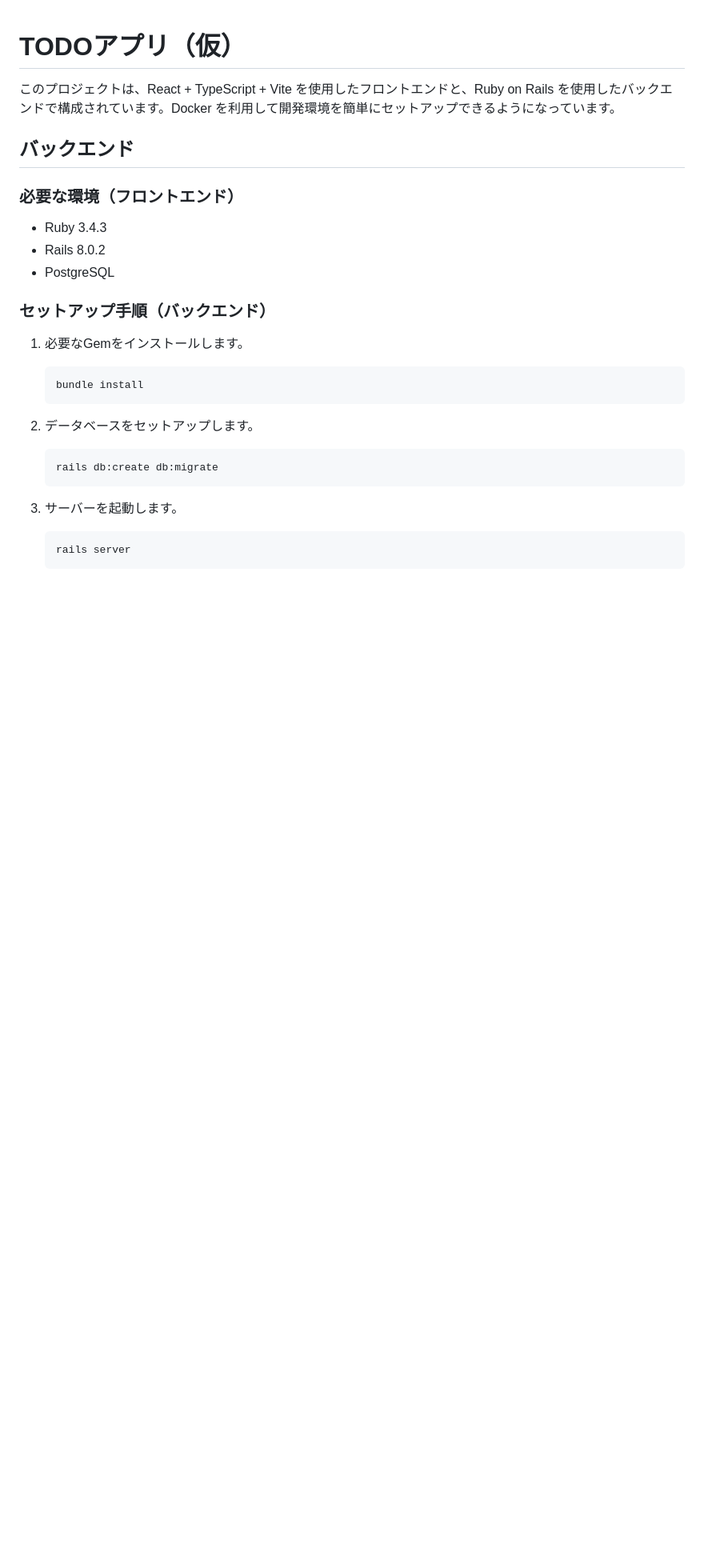
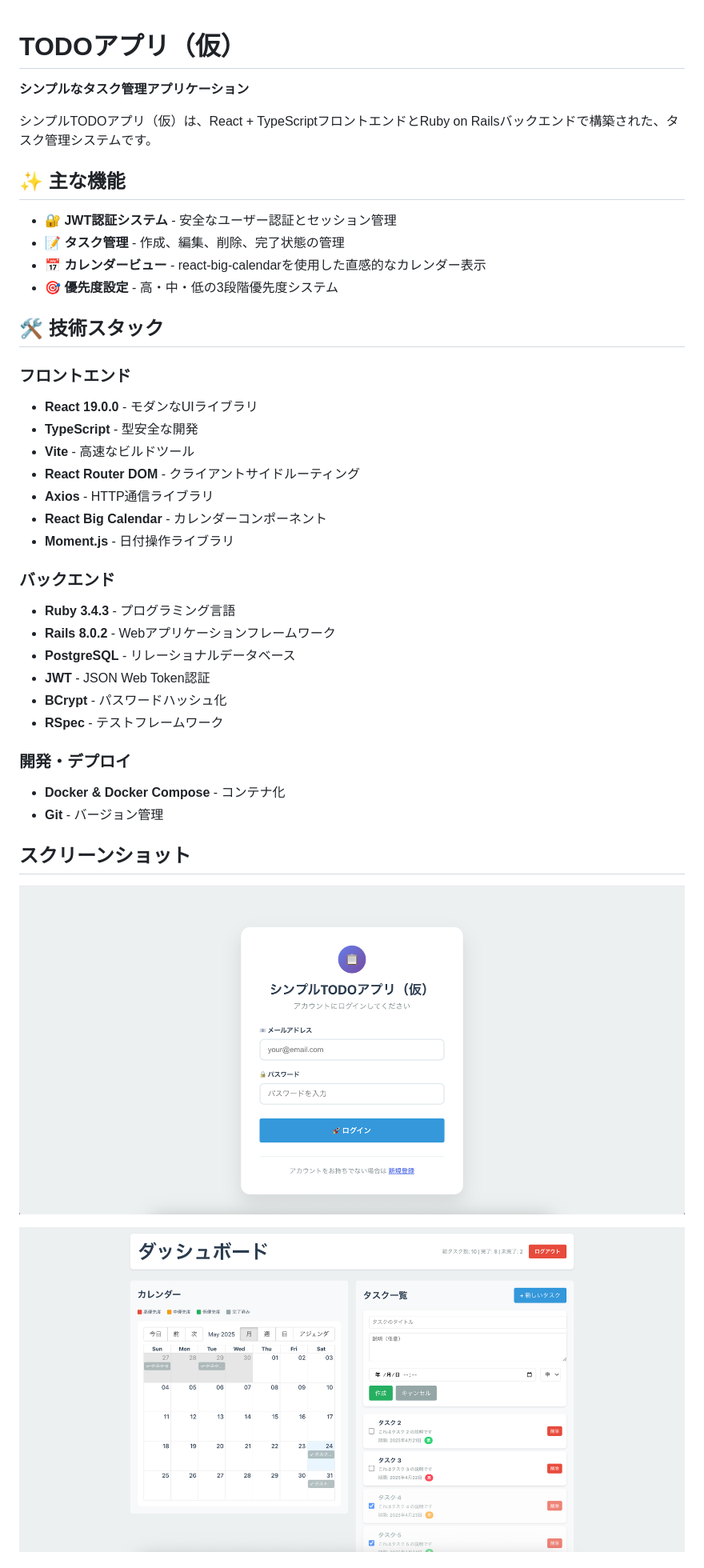
Before and after one commit to yamato3010/rails-react-todo, a Markdown page: README.md, the part around the change printed below. Shown: that part at 80% size. Rendered like a GitHub page; pictures changed too: images/image1.png (added), images/image2.png (added); blank space fills up the shorter version.

Commit message:
docs: 📝 READMEに追記、スクリーンショットを追加

````diff
--- a/README.md
+++ b/README.md
@@ -1,32 +1,42 @@
 # TODOアプリ（仮）
 
-このプロジェクトは、React + TypeScript + Vite を使用したフロントエンドと、Ruby on Rails を使用したバックエンドで構成されています。Docker を利用して開発環境を簡単にセットアップできるようになっています。
+**シンプルなタスク管理アプリケーション**
 
-## バックエンド
+シンプルTODOアプリ（仮）は、React + TypeScriptフロントエンドとRuby on Railsバックエンドで構築された、タスク管理システムです。
 
-### 必要な環境（フロントエンド）
+## ✨ 主な機能
 
-- Ruby 3.4.3
-- Rails 8.0.2
-- PostgreSQL
+- 🔐 **JWT認証システム** - 安全なユーザー認証とセッション管理
+- 📝 **タスク管理** - 作成、編集、削除、完了状態の管理
+- 📅 **カレンダービュー** - react-big-calendarを使用した直感的なカレンダー表示
+- 🎯 **優先度設定** - 高・中・低の3段階優先度システム
 
-### セットアップ手順（バックエンド）
+## 🛠️ 技術スタック
 
-1. 必要なGemをインストールします。
+### フロントエンド
+- **React 19.0.0** - モダンなUIライブラリ
+- **TypeScript** - 型安全な開発
+- **Vite** - 高速なビルドツール
+- **React Router DOM** - クライアントサイドルーティング
+- **Axios** - HTTP通信ライブラリ
+- **React Big Calendar** - カレンダーコンポーネント
+- **Moment.js** - 日付操作ライブラリ
 
-   ```bash
-   bundle install
-   ```
+### バックエンド
+- **Ruby 3.4.3** - プログラミング言語
+- **Rails 8.0.2** - Webアプリケーションフレームワーク
+- **PostgreSQL** - リレーショナルデータベース
+- **JWT** - JSON Web Token認証
+- **BCrypt** - パスワードハッシュ化
+- **RSpec** - テストフレームワーク
 
-2. データベースをセットアップします。
+### 開発・デプロイ
+- **Docker & Docker Compose** - コンテナ化
+- **Git** - バージョン管理
 
-   ```bash
-   rails db:create db:migrate
-   ```
+## スクリーンショット
 
-3. サーバーを起動します。
+![](./images/image1.png)
 
-   ```bash
-   rails server
-   ```
+![](./images/image2.png)
 
````
Also changed, not shown: other parts of README.md (+118 -27 lines).
